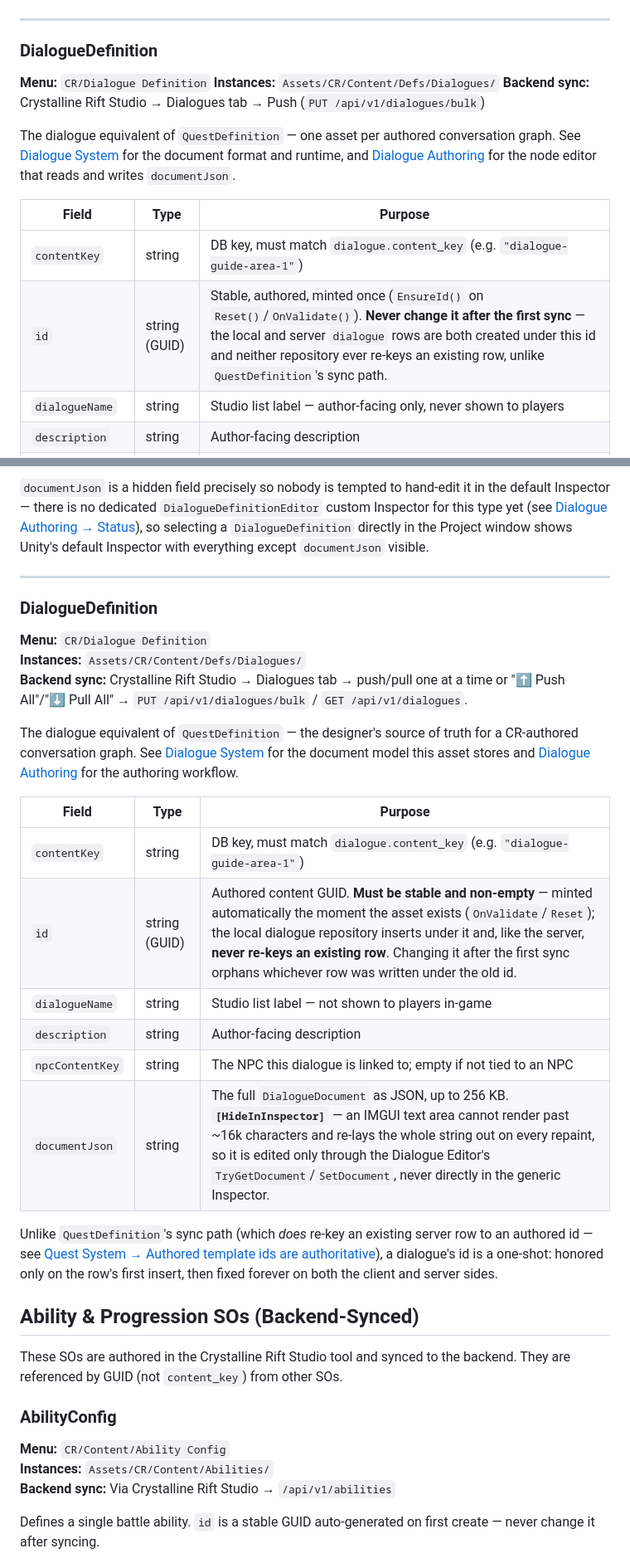
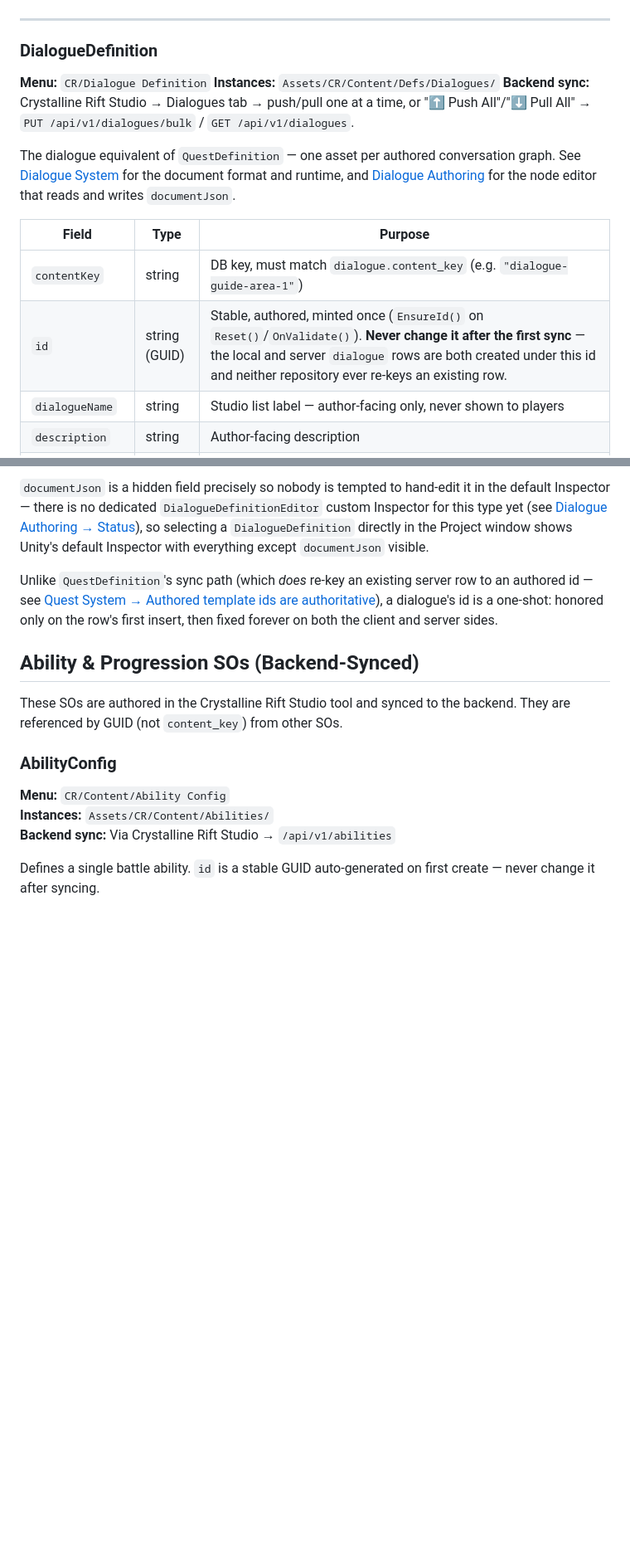
Before and after one commit to CrystallineRift/cr-docs, a Markdown page: docs/unity/12-scriptable-objects.md, 2 parts joined by grey strips. Shown at 83% size. GitHub-like rendering; blank space fills up the shorter version.

Commit message:
docs: dedupe the DialogueDefinition section on the ScriptableObjects page
Two research forks writing to the same working tree concurrently each
added a DialogueDefinition entry; merge them into one and keep the
accurate re-keying contrast with QuestDefinition.

Co-Authored-By: Claude Sonnet 5 <noreply@anthropic.com>
Claude-Session: https://claude.ai/code/session_01Kc1cTqCvNRqauxH9sor9FQ

```diff
--- a/docs/unity/12-scriptable-objects.md
+++ b/docs/unity/12-scriptable-objects.md
@@ -222,7 +222,7 @@ Defines a quest template. The backend owns instance/progress data; this SO is th
 
 **Menu:** `CR/Dialogue Definition`
 **Instances:** `Assets/CR/Content/Defs/Dialogues/`
-**Backend sync:** Crystalline Rift Studio → Dialogues tab → Push (`PUT /api/v1/dialogues/bulk`)
+**Backend sync:** Crystalline Rift Studio → Dialogues tab → push/pull one at a time, or "⬆ Push All"/"⬇ Pull All" → `PUT /api/v1/dialogues/bulk` / `GET /api/v1/dialogues`.
 
 The dialogue equivalent of `QuestDefinition` — one asset per authored conversation graph. See
 [Dialogue System](?page=unity/31-dialogue-system) for the document format and runtime, and
@@ -232,7 +232,7 @@ The dialogue equivalent of `QuestDefinition` — one asset per authored conversa
 | Field | Type | Purpose |
 |-------|------|---------|
 | `contentKey` | string | DB key, must match `dialogue.content_key` (e.g. `"dialogue-guide-area-1"`) |
-| `id` | string (GUID) | Stable, authored, minted once (`EnsureId()` on `Reset()`/`OnValidate()`). **Never change it after the first sync** — the local and server `dialogue` rows are both created under this id and neither repository ever re-keys an existing row, unlike `QuestDefinition`'s sync path. |
+| `id` | string (GUID) | Stable, authored, minted once (`EnsureId()` on `Reset()`/`OnValidate()`). **Never change it after the first sync** — the local and server `dialogue` rows are both created under this id and neither repository ever re-keys an existing row. |
 | `dialogueName` | string | Studio list label — author-facing only, never shown to players |
 | `description` | string | Author-facing description |
 | `npcContentKey` | string | `content_key` of the NPC this dialogue is linked to; empty when not tied to any NPC |
@@ -243,27 +243,6 @@ Inspector — there is no dedicated `DialogueDefinitionEditor` custom Inspector
 [Dialogue Authoring → Status](?page=unity/32-dialogue-authoring#status)), so selecting a
 `DialogueDefinition` directly in the Project window shows Unity's default Inspector with everything
 except `documentJson` visible.
-
----
-
-### DialogueDefinition
-
-**Menu:** `CR/Dialogue Definition`
-**Instances:** `Assets/CR/Content/Defs/Dialogues/`
-**Backend sync:** Crystalline Rift Studio → Dialogues tab → push/pull one at a time or "⬆ Push All"/"⬇ Pull All" → `PUT /api/v1/dialogues/bulk` / `GET /api/v1/dialogues`.
-
-The dialogue equivalent of `QuestDefinition` — the designer's source of truth for a CR-authored
-conversation graph. See [Dialogue System](?page=unity/31-dialogue-system) for the document model this
-asset stores and [Dialogue Authoring](?page=unity/32-dialogue-authoring) for the authoring workflow.
-
-| Field | Type | Purpose |
-|-------|------|---------|
-| `contentKey` | string | DB key, must match `dialogue.content_key` (e.g. `"dialogue-guide-area-1"`) |
-| `id` | string (GUID) | Authored content GUID. **Must be stable and non-empty** — minted automatically the moment the asset exists (`OnValidate`/`Reset`); the local dialogue repository inserts under it and, like the server, **never re-keys an existing row**. Changing it after the first sync orphans whichever row was written under the old id. |
-| `dialogueName` | string | Studio list label — not shown to players in-game |
-| `description` | string | Author-facing description |
-| `npcContentKey` | string | The NPC this dialogue is linked to; empty if not tied to an NPC |
-| `documentJson` | string | The full `DialogueDocument` as JSON, up to 256 KB. **`[HideInInspector]`** — an IMGUI text area cannot render past ~16k characters and re-lays the whole string out on every repaint, so it is edited only through the Dialogue Editor's `TryGetDocument`/`SetDocument`, never directly in the generic Inspector. |
 
 Unlike `QuestDefinition`'s sync path (which *does* re-key an existing server row to an authored id —
 see [Quest System → Authored template ids are authoritative](?page=backend/07-quest-system#authored-template-ids-are-authoritative)),
```
